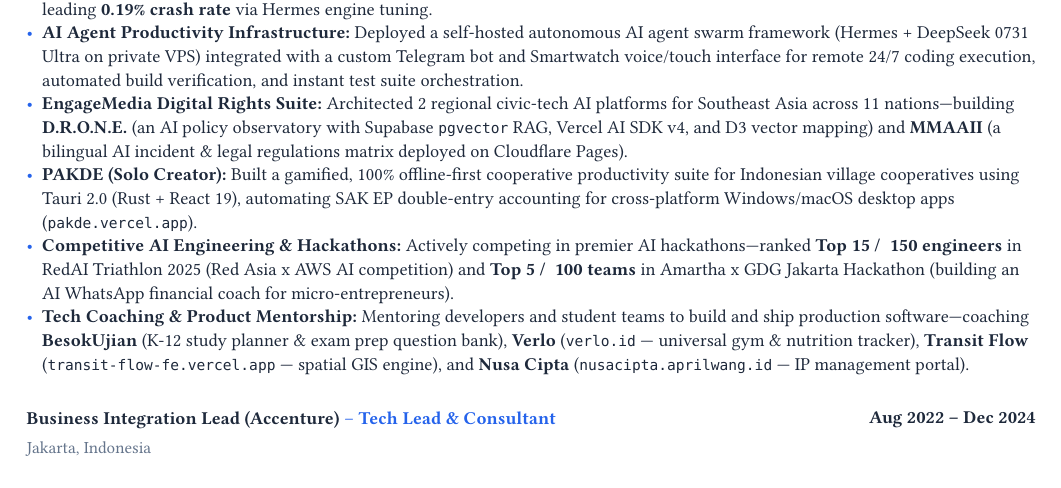
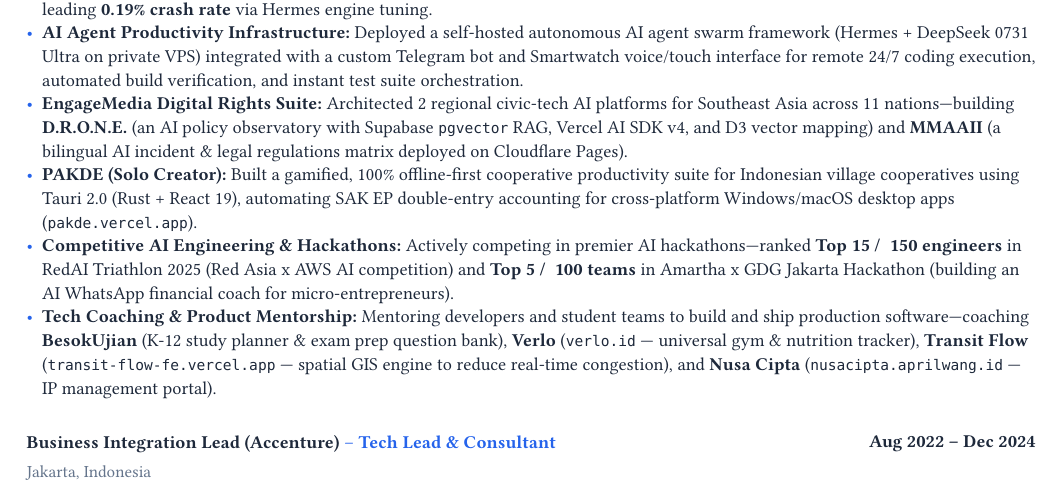
Before and after one commit to okihita/portfolio, a Typst document (data/resume.typ): part of page 1 of 2, cut so that both start at the same text. Compiled offline with Typst 0.15; a missing font is replaced by an installed copy or a similar font.

Commit message:
feat(resume): add 'to reduce real-time congestion' to Transit Flow parenthetical

```diff
--- a/data/resume.typ
+++ b/data/resume.typ
@@ -75,7 +75,7 @@
 - *EngageMedia Digital Rights Suite:* Architected 2 regional civic-tech AI platforms for Southeast Asia across 11 nations—building *D.R.O.N.E.* (an AI policy observatory with Supabase `pgvector` RAG, Vercel AI SDK v4, and D3 vector mapping) and *MMAAII* (a bilingual AI incident & legal regulations matrix deployed on Cloudflare Pages).
 - *PAKDE (Solo Creator):* Built a gamified, 100% offline-first cooperative productivity suite for Indonesian village cooperatives using Tauri 2.0 (Rust + React 19), automating SAK EP double-entry accounting for cross-platform Windows/macOS desktop apps (`pakde.vercel.app`).
 - *Competitive AI Engineering & Hackathons:* Actively competing in premier AI hackathons—ranked *Top 15 / ~150 engineers* in RedAI Triathlon 2025 (Red Asia x AWS AI competition) and *Top 5 / ~100 teams* in Amartha x GDG Jakarta Hackathon (building an AI WhatsApp financial coach for micro-entrepreneurs).
-- *Tech Coaching & Product Mentorship:* Mentoring developers and student teams to build and ship production software—coaching *BesokUjian* (K-12 study planner & exam prep question bank), *Verlo* (`verlo.id` --- universal gym & nutrition tracker), *Transit Flow* (`transit-flow-fe.vercel.app` --- spatial GIS engine), and *Nusa Cipta* (`nusacipta.aprilwang.id` --- IP management portal).
+- *Tech Coaching & Product Mentorship:* Mentoring developers and student teams to build and ship production software—coaching *BesokUjian* (K-12 study planner & exam prep question bank), *Verlo* (`verlo.id` --- universal gym & nutrition tracker), *Transit Flow* (`transit-flow-fe.vercel.app` --- spatial GIS engine to reduce real-time congestion), and *Nusa Cipta* (`nusacipta.aprilwang.id` --- IP management portal).
 
 #v(6pt)
 
```
Also changed, not shown: 1 other file.
